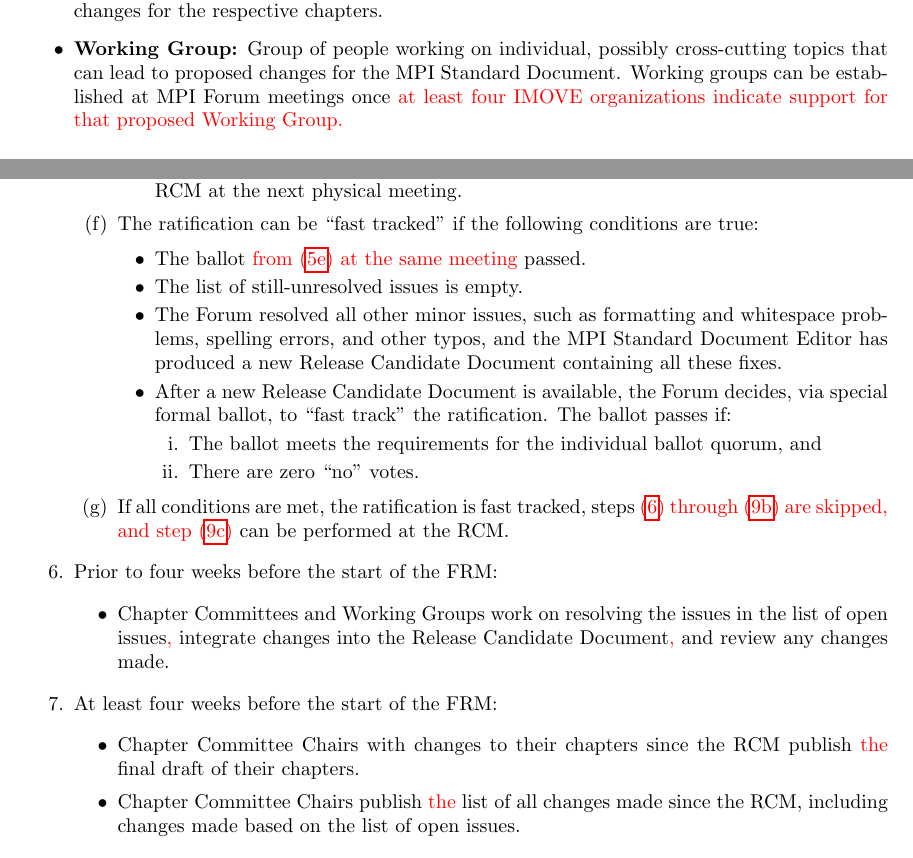
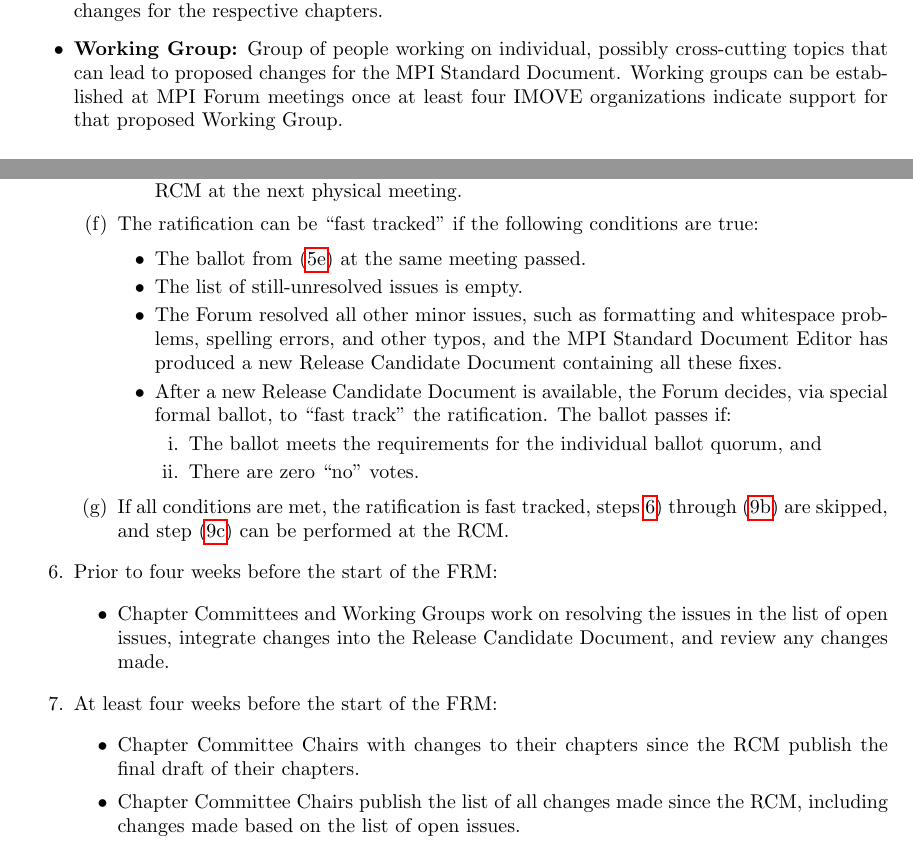
Before and after one commit to openshmem-org/procedures, a LaTeX thesis (procedures.tex, which reads terms.tex, voting.tex): two parts of pages 3 and 9 of 13, joined at a grey line, cut so that both start at the same text. Compiled offline with pdfLaTeX.

Commit message:
procedures: remove final red markup
git-svn-id: https://svn.mpi-forum.org/svn/mpi-forum-docs/approved@2113 9732a12a-f544-0410-b3d1-b0d095a9dd6f

```diff
--- a/terms.tex
+++ b/terms.tex
@@ -44,8 +44,8 @@
 \item {\bf Working Group:} Group of people working on individual,
   possibly cross-cutting topics that can lead to proposed changes for
   the MPI Standard Document. Working groups can be established at MPI
-  Forum meetings once {\color{red}at least four IMOVE organizations indicate
-  support for that proposed Working Group.}
+  Forum meetings once at least four IMOVE organizations indicate
+  support for that proposed Working Group.
 \item {\bf Working Group Chair:} Is responsible for organizing the
   work in the Working Group, reporting to the MPI Forum on progress in
   the working group, maintains the outside presence of the Working
--- a/voting.tex
+++ b/voting.tex
@@ -345,8 +345,8 @@
     conditions are true:
 
     \begin{itemize}
-    \item The ballot {\color{red}from (\ref{voting:rcm:ballot}) at the
-      same meeting} passed.
+    \item The ballot from (\ref{voting:rcm:ballot}) at the
+      same meeting passed.
     \item  The list of still-unresolved issues is empty.
     \item The Forum resolved all other minor issues, such as
       formatting and whitespace problems, spelling errors, and other
@@ -373,16 +373,16 @@
   \label{subsec:official-ballot-voting:t-4weeks-frm}
   \begin{itemize}
   \item Chapter Committees and Working Groups work on resolving the
-    issues in the list of open issues{\color{red},} integrate changes
-    into the Release Candidate Document{\color{red},} and review any
+    issues in the list of open issues, integrate changes
+    into the Release Candidate Document, and review any
     changes made.
   \end{itemize}
 
 \item At least four weeks before the start of the FRM:
   \begin{itemize}
   \item Chapter Committee Chairs with changes to their chapters since
-    the RCM publish {\color{red}the} final draft of their chapters.
-  \item Chapter Committee Chairs publish {\color{red}the} list of all
+    the RCM publish the final draft of their chapters.
+  \item Chapter Committee Chairs publish the list of all
     changes made since the RCM, including changes made based on the
     list of open issues.
   \end{itemize}
```
Also changed, not shown: procedures.tex (+1 -1 lines), voting.tex (10 more changed lines).
